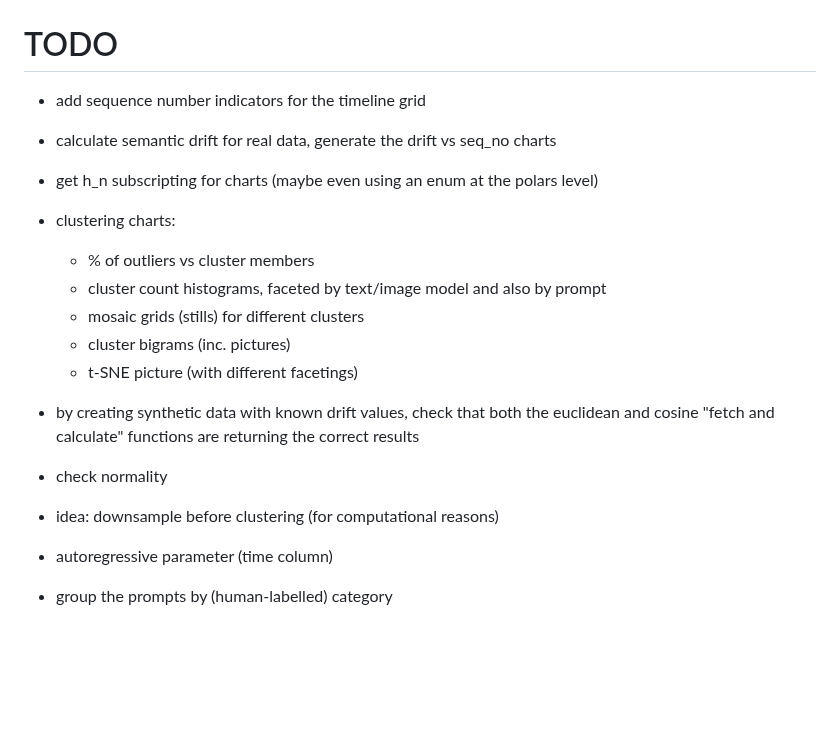
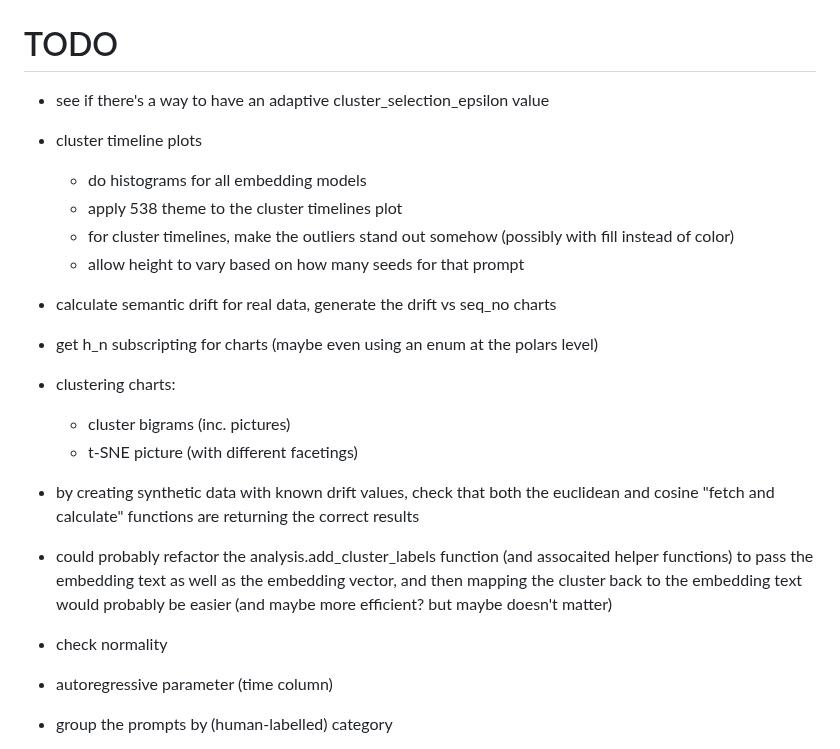
Before and after one commit to ANUcybernetics/panic-tda, a Markdown page: TODO.md, the part around the change. GitHub-like rendering; blank space fills up the shorter version.

Commit message:
update TODOs

```diff
--- a/TODO.md
+++ b/TODO.md
@@ -1,6 +1,14 @@
 # TODO
 
-- add sequence number indicators for the timeline grid
+- see if there's a way to have an adaptive cluster_selection_epsilon value
+
+- cluster timeline plots
+
+  - do histograms for all embedding models
+  - apply 538 theme to the cluster timelines plot
+  - for cluster timelines, make the outliers stand out somehow (possibly with
+    fill instead of color)
+  - allow height to vary based on how many seeds for that prompt
 
 - calculate semantic drift for real data, generate the drift vs seq_no charts
 
@@ -8,9 +16,6 @@
 
 - clustering charts:
 
-  - % of outliers vs cluster members
-  - cluster count histograms, faceted by text/image model and also by prompt
-  - mosaic grids (stills) for different clusters
   - cluster bigrams (inc. pictures)
   - t-SNE picture (with different facetings)
 
@@ -18,9 +23,12 @@
   euclidean and cosine "fetch and calculate" functions are returning the correct
   results
 
+- could probably refactor the analysis.add_cluster_labels function (and
+  assocaited helper functions) to pass the embedding text as well as the
+  embedding vector, and then mapping the cluster back to the embedding text
+  would probably be easier (and maybe more efficient? but maybe doesn't matter)
+
 - check normality
-
-- idea: downsample before clustering (for computational reasons)
 
 - autoregressive parameter (time column)
 
```
